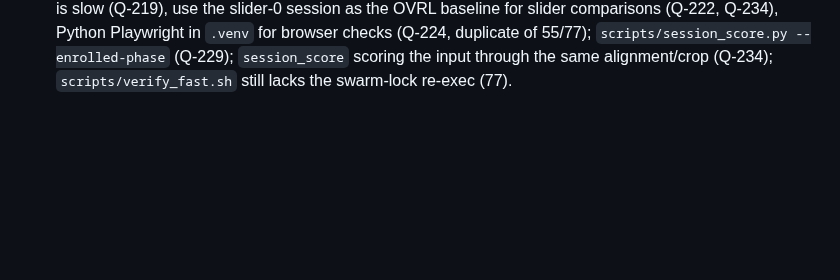
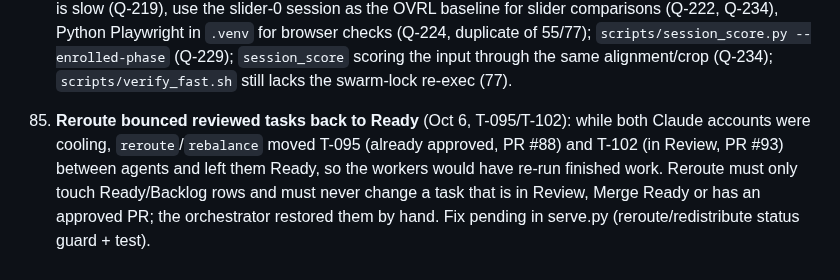
Before and after one commit to aryanpatel142006/swarm-control, a Markdown page: docs/field-notes/2026-10-04-selective-hearing.md, the part around the change. Drawn GitHub-style; blank space fills up the shorter version.

Commit message:
field note 85: reroute must not touch Review/Merge Ready tasks (T-095/T-102 bounced to Ready)

```diff
--- a/docs/field-notes/2026-10-04-selective-hearing.md
+++ b/docs/field-notes/2026-10-04-selective-hearing.md
@@ -152,3 +152,5 @@ Orchestrator session on laptop-a (Opus, then Fable). Project repo: github.com/ar
 82. **Task text cited work that was not where the worker looked** (Q-227, Q-234, Q-236, Q-238, Q-222, Q-225): (a) the scope lint said "Not on main" for `eval/results/demo_regress_<stamp>.json`, a gitignored file in the main checkout's shared results dir; `main_exists` now returns the main checkout's absolute path for such files and the note reads "Not tracked in git (gitignored shared data in the main checkout…) at <path>". (b) "the mixer floor from T-096", "target agreement from T-100": the runner now puts "Tasks this text cites that are not merged yet" in the prompt (status of every T-id in description/acceptance/feedback that is not Done or Cut), telling the worker not to build on them. (c) rule 14: a fixture missing from the worktree is not missing until the env dirs and the Harness notes' absolute paths are checked (Q-234). Planner rules: depend on open tasks instead of citing them; skill rule for orchestrator-written text and fixture answers (Q-225). Q-222's wrong mechanism ((1−s)·room) is planning quality covered by the "facts from code" planner rule (49).
 83. **Semantic merges and results finished after a cut-off** (Q-228, Q-241): verify failed after the runner merged T-088 into T-092 without a textual conflict (a constant one side changed and the other read); the verify feedback now opens with "this verify ran right after the harness merged current main … probably a semantic merge conflict", main's merged commits and the files main changed. A resumed attempt now lists files in the config `env:` dirs (and one level below) modified after the previous attempt started (`attempt-N/started`), so results a background job wrote after the notes were last updated are found (two demo_regress runs, Q-241).
 84. **Planning quality and project-side notes from this batch**: planner rules for oracle bounds on fixture targets (Q-218: 15 s target on a clip with 0.56 s solo speech per loop), measurement tasks M+ with lock waits budgeted (Q-238, Q-241), and orchestrator-owned skill edits kept out of task acceptance (Q-224); skill rule to `swarm tell` running tasks when a default fixture changes (Q-232). Project side (handed to the orchestrator): hearing-stack skill — print `telemetry.tiers[].health` over time before guessing why a tier is slow (Q-219), use the slider-0 session as the OVRL baseline for slider comparisons (Q-222, Q-234), Python Playwright in `.venv` for browser checks (Q-224, duplicate of 55/77); `scripts/session_score.py --enrolled-phase` (Q-229); `session_score` scoring the input through the same alignment/crop (Q-234); `scripts/verify_fast.sh` still lacks the swarm-lock re-exec (77).
+
+85. **Reroute bounced reviewed tasks back to Ready** (Oct 6, T-095/T-102): while both Claude accounts were cooling, `reroute`/`rebalance` moved T-095 (already approved, PR #88) and T-102 (in Review, PR #93) between agents and left them Ready, so the workers would have re-run finished work. Reroute must only touch Ready/Backlog rows and must never change a task that is in Review, Merge Ready or has an approved PR; the orchestrator restored them by hand. Fix pending in serve.py (reroute/redistribute status guard + test).
```
